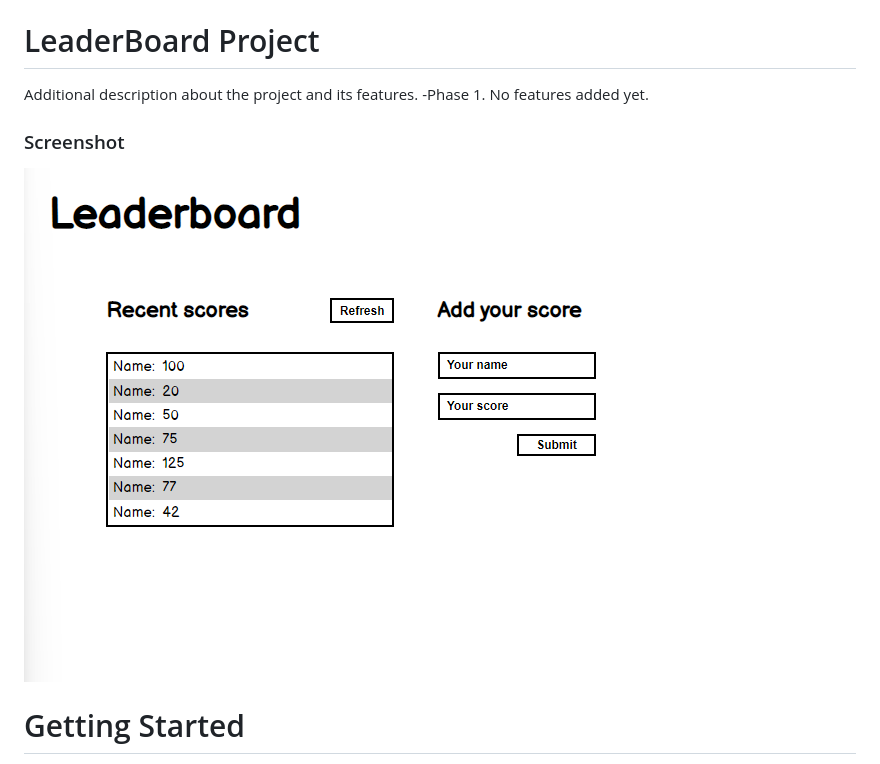
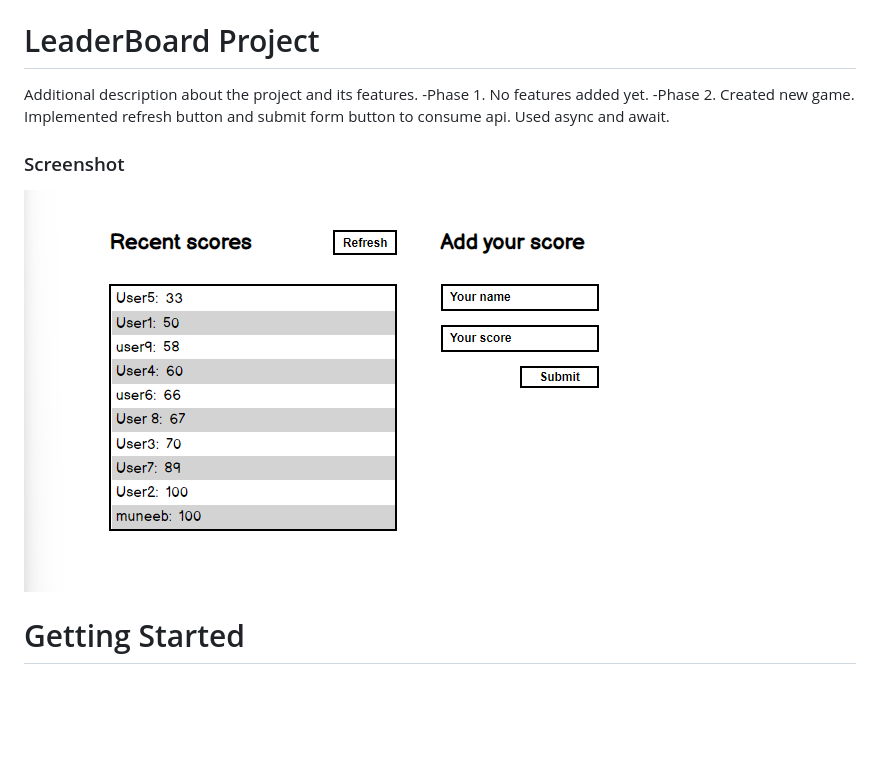
Before and after one commit to muneebulrehman/Leaderboard, a Markdown page: README.md, the part around the change. Rendered like a GitHub page; pictures changed too: src/images/screenshot.png; blank space fills up the shorter version.

Commit message:
Fixed linter errors and updated readme file

```diff
--- a/README.md
+++ b/README.md
@@ -4,6 +4,7 @@
 
 Additional description about the project and its features.
 -Phase 1. No features added yet.
+-Phase 2. Created new game. Implemented refresh button and submit form button to consume api. Used async and await.
 
 ### Screenshot
 ![Screenshot](./src/images/screenshot.png)
```
Also changed, not shown: 3 other files.
